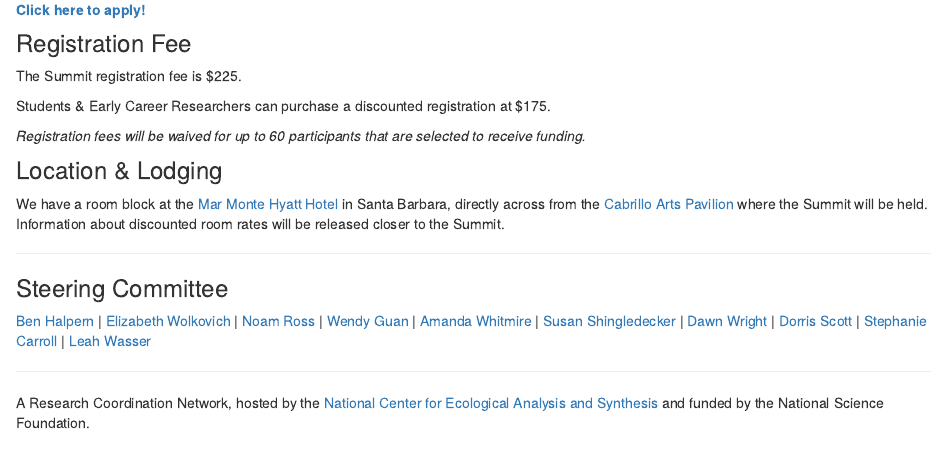
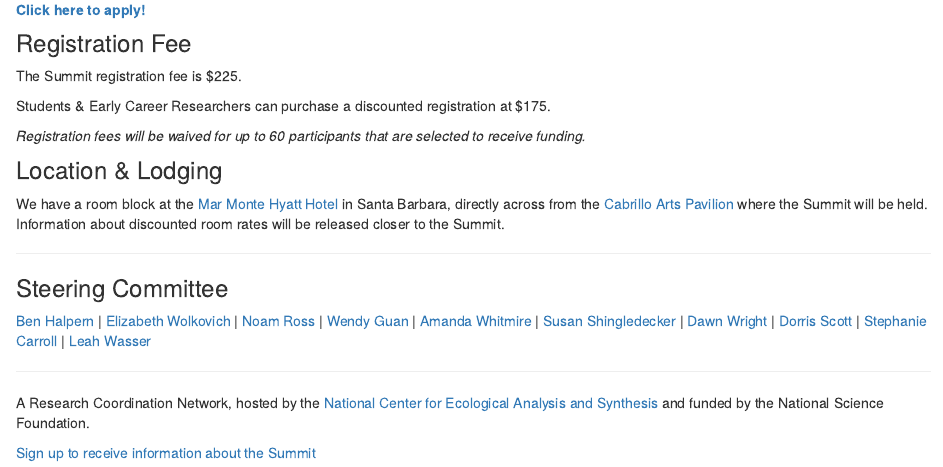
Before and after one commit to EDS-Summit/eds-summit-2022, an R Markdown document (index.Rmd): the page in a window 1100 px wide, from 830 px down. Rendered offline with R 4.5, knitr and Pandoc, with nearby package versions; drawn as R Markdown's standard HTML page in place of the format the file asks for.

Commit message:
added subscription link

```diff
--- a/index.Rmd
+++ b/index.Rmd
@@ -74,3 +74,5 @@ We have a room block at the [Mar Monte Hyatt Hotel](https://www.hyatt.com/en-US/
 -----
 
 A Research Coordination Network, hosted by the [National Center for Ecological Analysis and Synthesis](https://www.nceas.ucsb.edu/) and funded by the National Science Foundation.
+
+[Sign up to receive information about the Summit](https://landing.mailerlite.com/webforms/landing/a5o1r3)
```
Also changed, not shown: docs/search.json, 1 other file.
